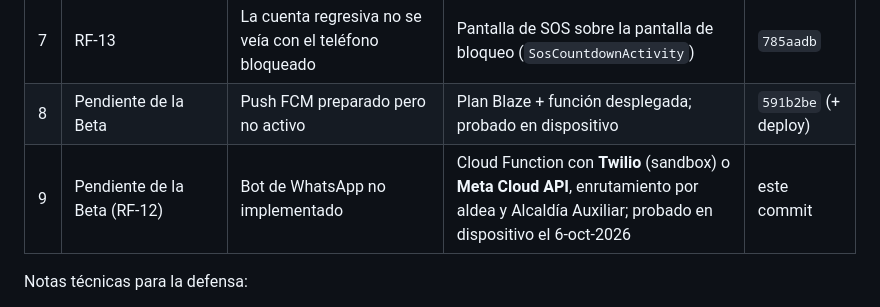
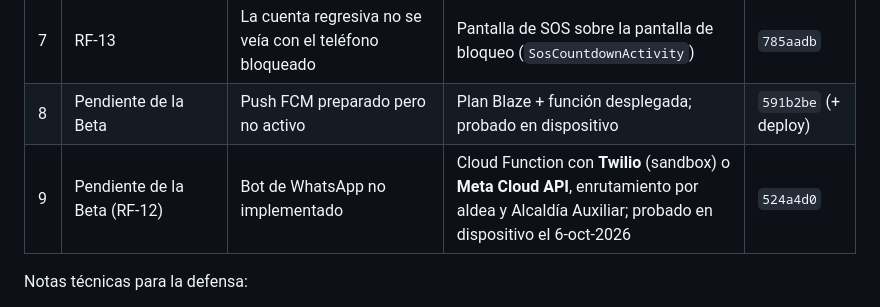
Before and after one commit to Beatrizvj/sire, a Markdown page: docs/CHECKLIST_RC.md, the part around the change. Rendered like a GitHub page.

Commit message:
docs: referencia del commit de WhatsApp en CHECKLIST_RC

```diff
--- a/docs/CHECKLIST_RC.md
+++ b/docs/CHECKLIST_RC.md
@@ -26,7 +26,7 @@
 | 6 | Asesor (post-Beta) | Con el GPS apagado el SOS no salía | Diálogo de sistema de **un toque** para activar la ubicación; la alerta se envía **siempre** (con ubicación, última conocida o "Sin ubicación") | `785aadb`, `2922883` |
 | 7 | RF-13 | La cuenta regresiva no se veía con el teléfono bloqueado | Pantalla de SOS sobre la pantalla de bloqueo (`SosCountdownActivity`) | `785aadb` |
 | 8 | Pendiente de la Beta | Push FCM preparado pero no activo | Plan Blaze + función desplegada; probado en dispositivo | `591b2be` (+ deploy) |
-| 9 | Pendiente de la Beta (RF-12) | Bot de WhatsApp no implementado | Cloud Function con **Twilio** (sandbox) o **Meta Cloud API**, enrutamiento por aldea y Alcaldía Auxiliar; probado en dispositivo el 6-oct-2026 | este commit |
+| 9 | Pendiente de la Beta (RF-12) | Bot de WhatsApp no implementado | Cloud Function con **Twilio** (sandbox) o **Meta Cloud API**, enrutamiento por aldea y Alcaldía Auxiliar; probado en dispositivo el 6-oct-2026 | `524a4d0` |
 
 Notas técnicas para la defensa:
 - Android **no permite** encender el GPS en silencio desde una app; el estándar
```
